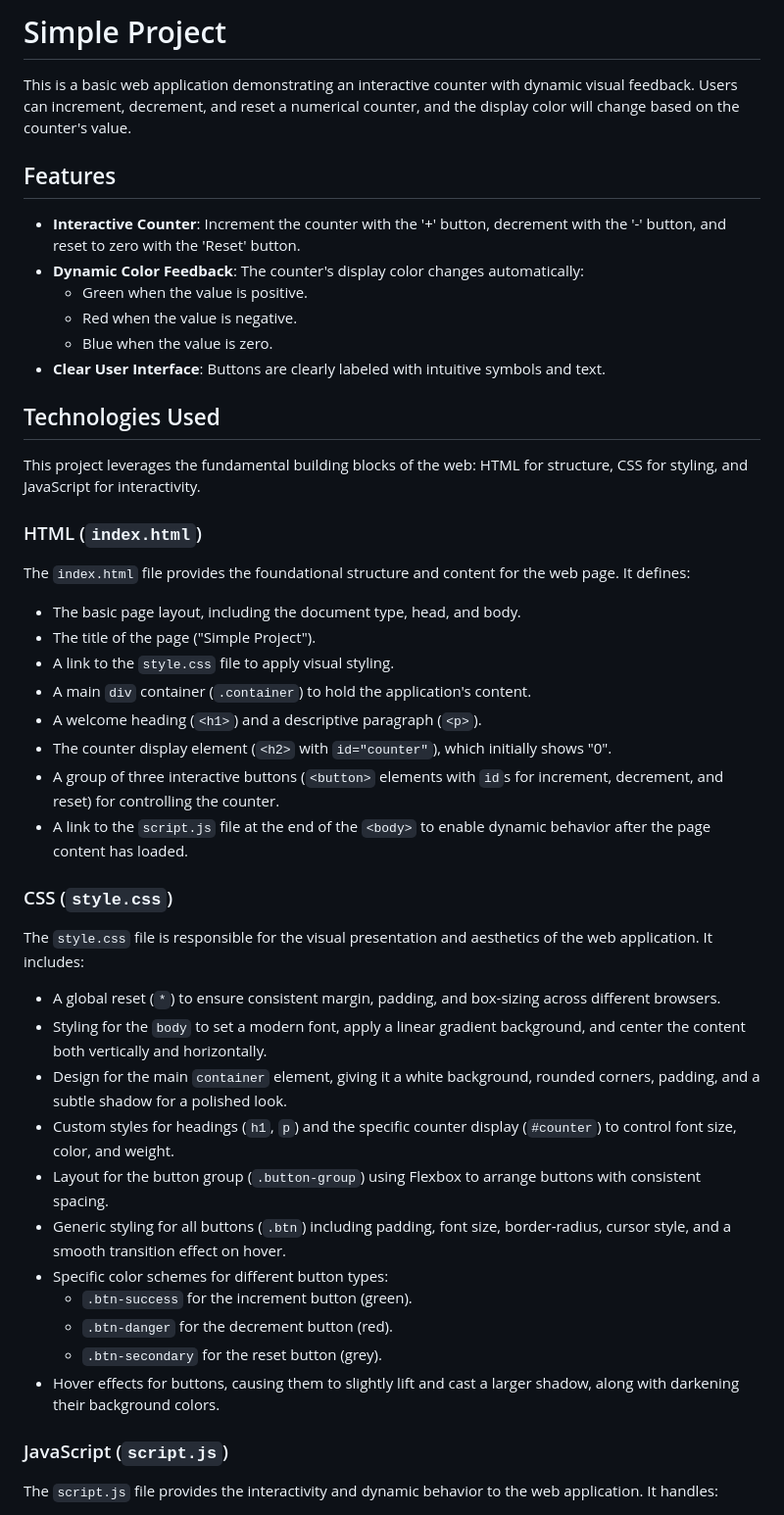
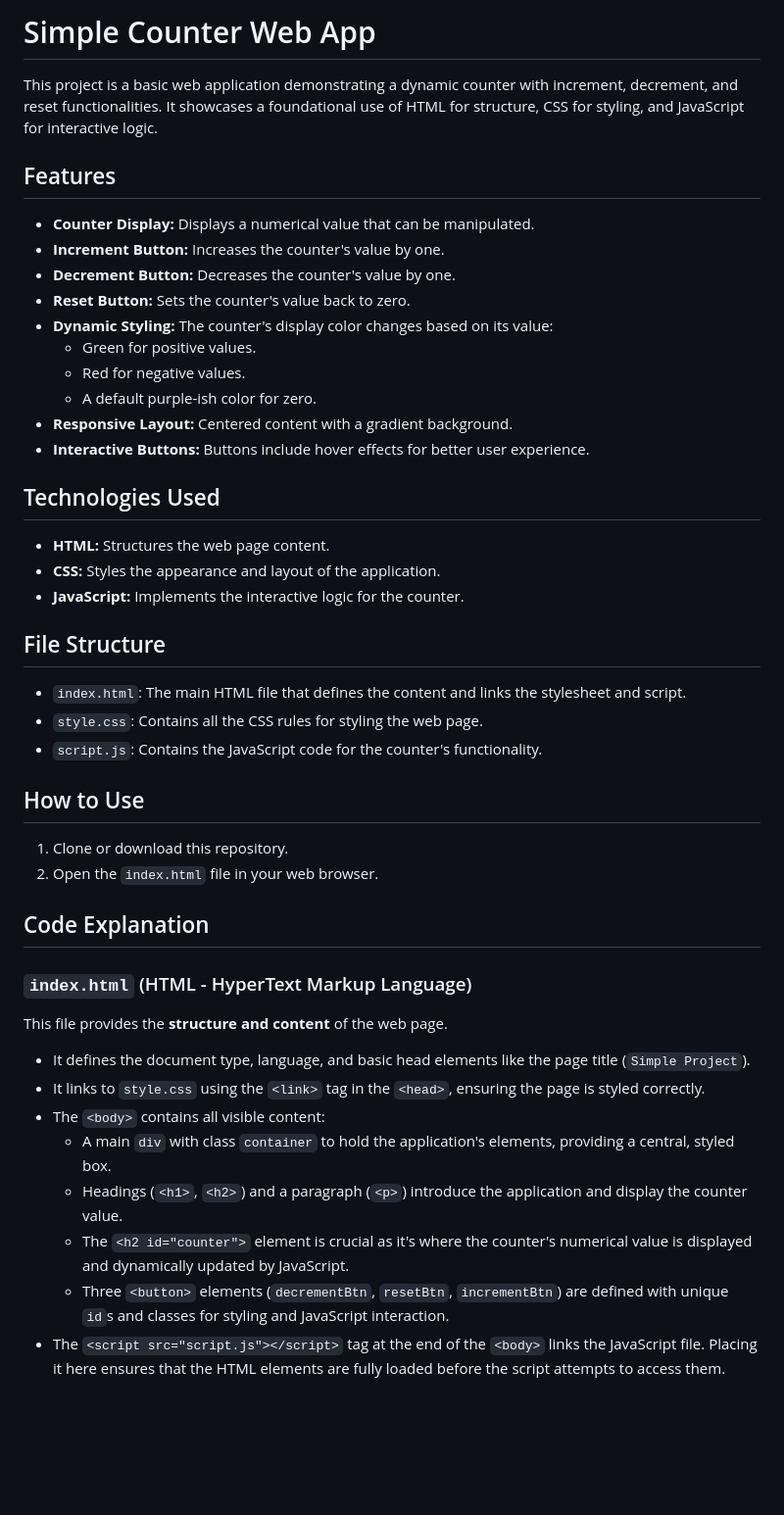
Before and after one commit to 008-HARIHARAPRIYA/Auto-Doc-System-Demo, a Markdown page: README.md, the part around one of its changes. Shown at 98% size. Rendered like a GitHub page; blank space fills up the shorter version.

Commit message:
docs: auto-generated documentation by AI

```diff
--- a/README.md
+++ b/README.md
@@ -1,50 +1,49 @@
-# Simple Project
+# Simple Counter Web App
 
-This is a basic web application demonstrating an interactive counter with dynamic visual feedback. Users can increment, decrement, and reset a numerical counter, and the display color will change based on the counter's value.
+This project is a basic web application demonstrating a dynamic counter with increment, decrement, and reset functionalities. It showcases a foundational use of HTML for structure, CSS for styling, and JavaScript for interactive logic.
 
 ## Features
 
-*   **Interactive Counter**: Increment the counter with the '+' button, decrement with the '-' button, and reset to zero with the 'Reset' button.
-*   **Dynamic Color Feedback**: The counter's display color changes automatically:
-    *   Green when the value is positive.
-    *   Red when the value is negative.
-    *   Blue when the value is zero.
-*   **Clear User Interface**: Buttons are clearly labeled with intuitive symbols and text.
+*   **Counter Display:** Displays a numerical value that can be manipulated.
+*   **Increment Button:** Increases the counter's value by one.
+*   **Decrement Button:** Decreases the counter's value by one.
+*   **Reset Button:** Sets the counter's value back to zero.
+*   **Dynamic Styling:** The counter's display color changes based on its value:
+    *   Green for positive values.
+    *   Red for negative values.
+    *   A default purple-ish color for zero.
+*   **Responsive Layout:** Centered content with a gradient background.
+*   **Interactive Buttons:** Buttons include hover effects for better user experience.
 
 ## Technologies Used
 
-This project leverages the fundamental building blocks of the web: HTML for structure, CSS for styling, and JavaScript for interactivity.
+*   **HTML:** Structures the web page content.
+*   **CSS:** Styles the appearance and layout of the application.
+*   **JavaScript:** Implements the interactive logic for the counter.
 
-### HTML (`index.html`)
+## File Structure
 
-The `index.html` file provides the foundational structure and content for the web page. It defines:
+*   `index.html`: The main HTML file that defines the content and links the stylesheet and script.
+*   `style.css`: Contains all the CSS rules for styling the web page.
+*   `script.js`: Contains the JavaScript code for the counter's functionality.
 
-*   The basic page layout, including the document type, head, and body.
-*   The title of the page ("Simple Project").
-*   A link to the `style.css` file to apply visual styling.
-*   A main `div` container (`.container`) to hold the application's content.
-*   A welcome heading (`<h1>`) and a descriptive paragraph (`<p>`).
-*   The counter display element (`<h2>` with `id="counter"`), which initially shows "0".
-*   A group of three interactive buttons (`<button>` elements with `id`s for increment, decrement, and reset) for controlling the counter.
-*   A link to the `script.js` file at the end of the `<body>` to enable dynamic behavior after the page content has loaded.
+## How to Use
 
-### CSS (`style.css`)
+1.  Clone or download this repository.
+2.  Open the `index.html` file in your web browser.
 
-The `style.css` file is responsible for the visual presentation and aesthetics of the web application. It includes:
+## Code Explanation
 
-*   A global reset (`*`) to ensure consistent margin, padding, and box-sizing across different browsers.
-*   Styling for the `body` to set a modern font, apply a linear gradient background, and center the content both vertically and horizontally.
-*   Design for the main `container` element, giving it a white background, rounded corners, padding, and a subtle shadow for a polished look.
-*   Custom styles for headings (`h1`, `p`) and the specific counter display (`#counter`) to control font size, color, and weight.
-*   Layout for the button group (`.button-group`) using Flexbox to arrange buttons with consistent spacing.
-*   Generic styling for all buttons (`.btn`) including padding, font size, border-radius, cursor style, and a smooth transition effect on hover.
-*   Specific color schemes for different button types:
-    *   `.btn-success` for the increment button (green).
-    *   `.btn-danger` for the decrement button (red).
-    *   `.btn-secondary` for the reset button (grey).
-*   Hover effects for buttons, causing them to slightly lift and cast a larger shadow, along with darkening their background colors.
+### `index.html` (HTML - HyperText Markup Language)
 
-### JavaScript (`script.js`)
+This file provides the **structure and content** of the web page.
 
-The `script.js` file provides the interactivity and dynamic behavior to the web application. It handles:
+*   It defines the document type, language, and basic head elements like the page title (`Simple Project`).
+*   It links to `style.css` using the `<link>` tag in the `<head>`, ensuring the page is styled correctly.
+*   The `<body>` contains all visible content:
+    *   A main `div` with class `container` to hold the application's elements, providing a central, styled box.
+    *   Headings (`<h1>`, `<h2>`) and a paragraph (`<p>`) introduce the application and display the counter value.
+    *   The `<h2 id="counter">` element is crucial as it's where the counter's numerical value is displayed and dynamically updated by JavaScript.
+    *   Three `<button>` elements (`decrementBtn`, `resetBtn`, `incrementBtn`) are defined with unique `id`s and classes for styling and JavaScript interaction.
+*   The `<script src="script.js"></script>` tag at the end of the `<body>` links the JavaScript file. Placing it here ensures that the HTML elements are fully loaded before the script attempts to access them.
 
```
Also changed, not shown: other parts of README.md (+22 -18 lines).
